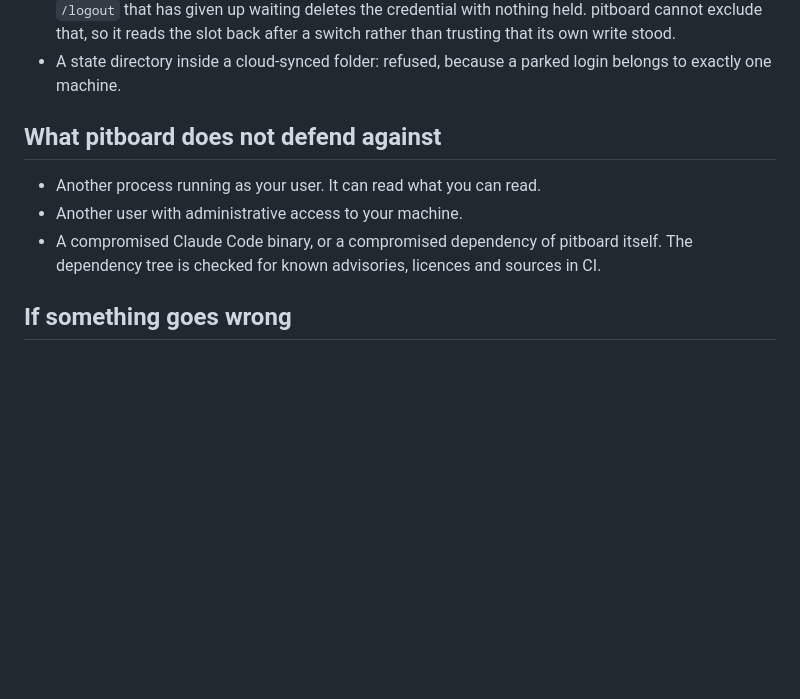
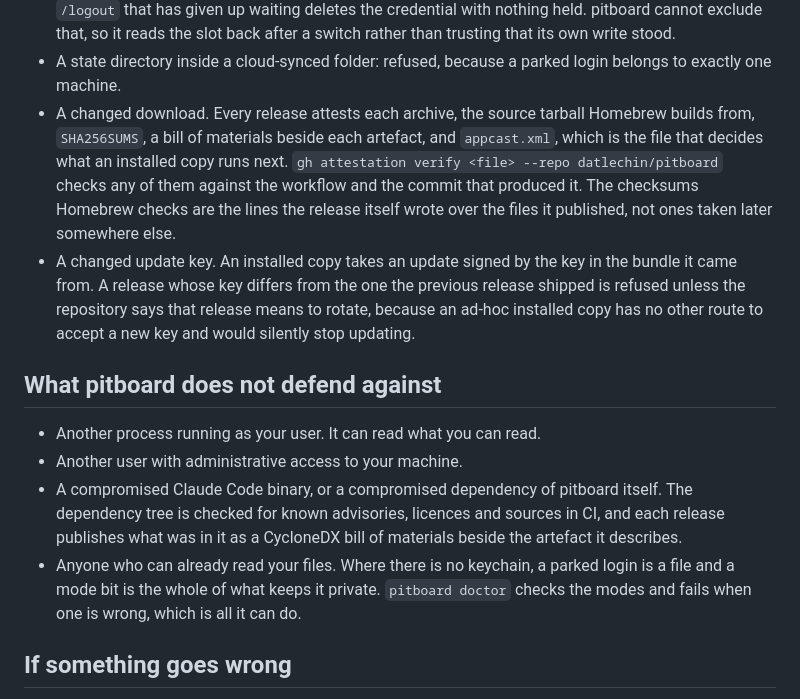
Before and after one commit to datlechin/pitboard, a Markdown page: SECURITY.md, the part around the change. Drawn GitHub-style; blank space fills up the shorter version.

```diff
--- a/SECURITY.md
+++ b/SECURITY.md
@@ -130,13 +130,28 @@ IP address.
   reads the slot back after a switch rather than trusting that its own write stood.
 - A state directory inside a cloud-synced folder: refused, because a parked login belongs
   to exactly one machine.
+- A changed download. Every release attests each archive, the source tarball Homebrew
+  builds from, `SHA256SUMS`, a bill of materials beside each artefact, and `appcast.xml`,
+  which is the file that decides what an installed copy runs next. `gh attestation verify
+  <file> --repo datlechin/pitboard` checks any of them against the workflow and the commit
+  that produced it. The checksums Homebrew checks are the lines the release itself wrote
+  over the files it published, not ones taken later somewhere else.
+- A changed update key. An installed copy takes an update signed by the key in the bundle
+  it came from. A release whose key differs from the one the previous release shipped is
+  refused unless the repository says that release means to rotate, because an ad-hoc
+  installed copy has no other route to accept a new key and would silently stop updating.
 
 ## What pitboard does not defend against
 
 - Another process running as your user. It can read what you can read.
 - Another user with administrative access to your machine.
 - A compromised Claude Code binary, or a compromised dependency of pitboard itself. The
-  dependency tree is checked for known advisories, licences and sources in CI.
+  dependency tree is checked for known advisories, licences and sources in CI, and each
+  release publishes what was in it as a CycloneDX bill of materials beside the artefact it
+  describes.
+- Anyone who can already read your files. Where there is no keychain, a parked login is a
+  file and a mode bit is the whole of what keeps it private. `pitboard doctor` checks the
+  modes and fails when one is wrong, which is all it can do.
 
 ## If something goes wrong
 
```
Also changed, not shown: CHANGELOG.md (+4 -0 lines), README.md (+9 -2 lines).
